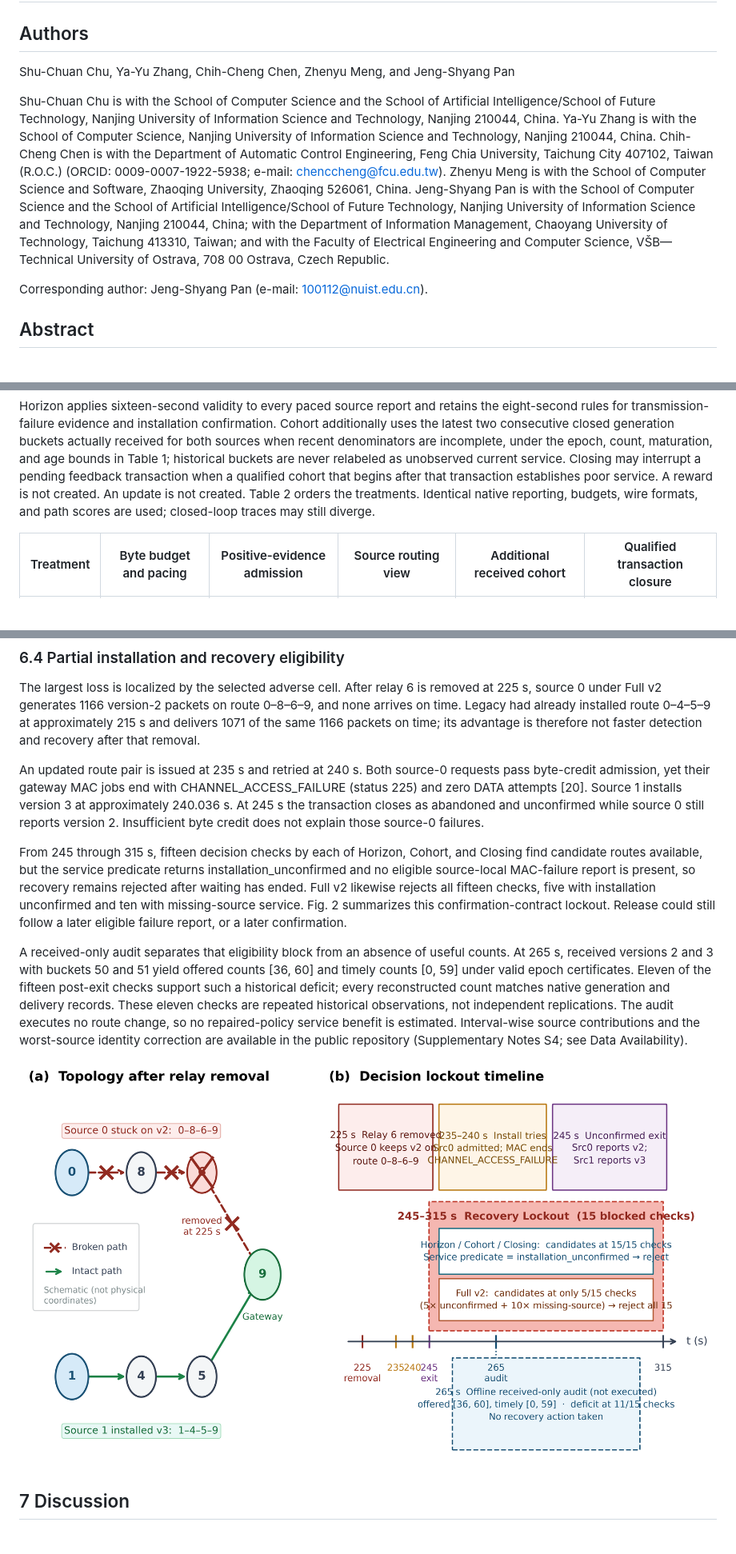
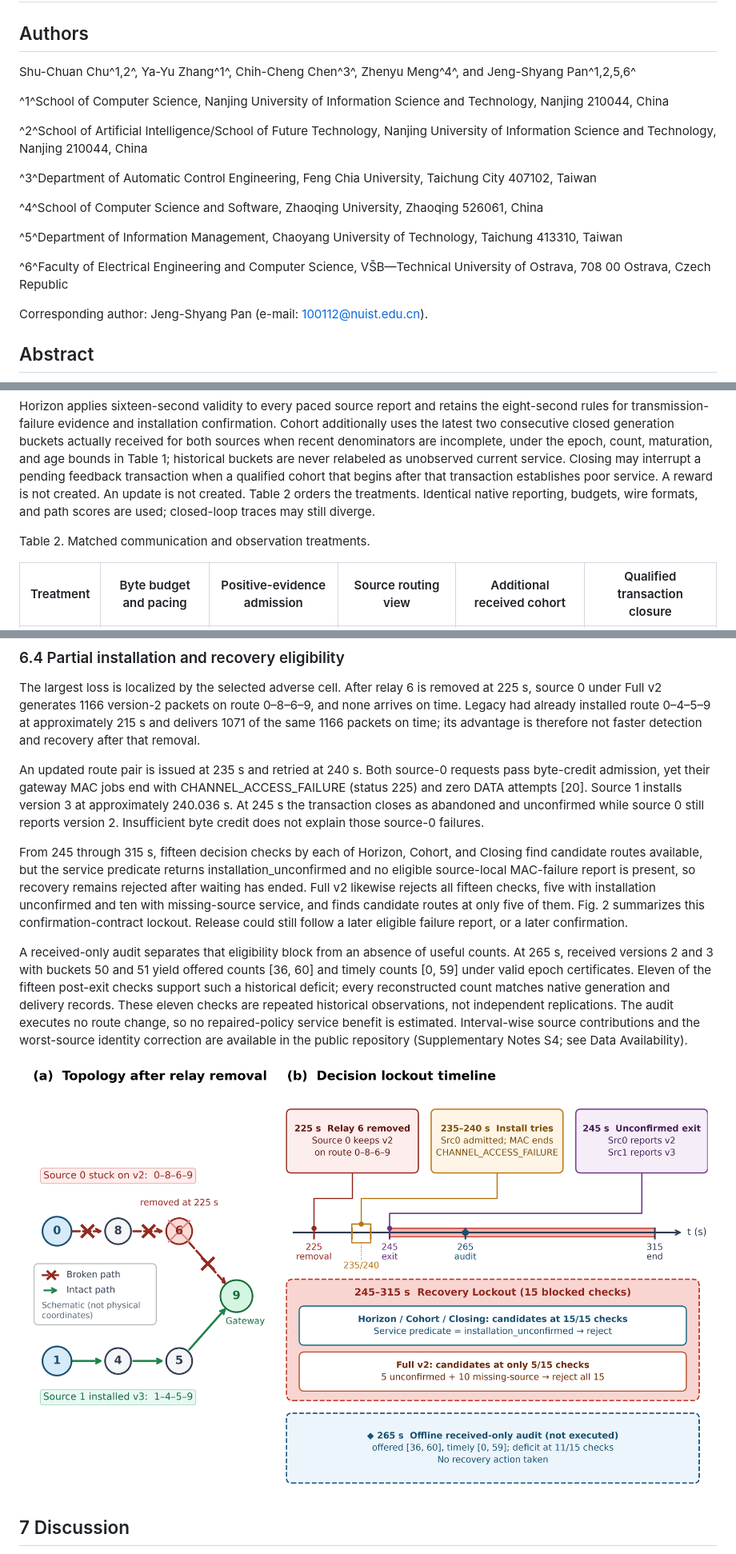
Before and after one commit to ya-yu-zhang/wsn-recovery-lockout-nr, a Markdown page: observation_study_20261016/manuscript.md, 3 parts joined by grey strips. Shown at 80% size. Drawn GitHub-style; pictures changed too: observation_study_20261016/figures/Fig2.png; blank space fills up the shorter version.

```diff
--- a/observation_study_20261016/manuscript.md
+++ b/observation_study_20261016/manuscript.md
@@ -2,9 +2,19 @@
 
 ## Authors
 
-Shu-Chuan Chu, Ya-Yu Zhang, Chih-Cheng Chen, Zhenyu Meng, and Jeng-Shyang Pan
+Shu-Chuan Chu^1,2^, Ya-Yu Zhang^1^, Chih-Cheng Chen^3^, Zhenyu Meng^4^, and Jeng-Shyang Pan^1,2,5,6^
 
-Shu-Chuan Chu is with the School of Computer Science and the School of Artificial Intelligence/School of Future Technology, Nanjing University of Information Science and Technology, Nanjing 210044, China. Ya-Yu Zhang is with the School of Computer Science, Nanjing University of Information Science and Technology, Nanjing 210044, China. Chih-Cheng Chen is with the Department of Automatic Control Engineering, Feng Chia University, Taichung City 407102, Taiwan (R.O.C.) (ORCID: 0009-0007-1922-5938; e-mail: chenccheng@fcu.edu.tw). Zhenyu Meng is with the School of Computer Science and Software, Zhaoqing University, Zhaoqing 526061, China. Jeng-Shyang Pan is with the School of Computer Science and the School of Artificial Intelligence/School of Future Technology, Nanjing University of Information Science and Technology, Nanjing 210044, China; with the Department of Information Management, Chaoyang University of Technology, Taichung 413310, Taiwan; and with the Faculty of Electrical Engineering and Computer Science, VŠB—Technical University of Ostrava, 708 00 Ostrava, Czech Republic.
+^1^School of Computer Science, Nanjing University of Information Science and Technology, Nanjing 210044, China
+
+^2^School of Artificial Intelligence/School of Future Technology, Nanjing University of Information Science and Technology, Nanjing 210044, China
+
+^3^Department of Automatic Control Engineering, Feng Chia University, Taichung City 407102, Taiwan
+
+^4^School of Computer Science and Software, Zhaoqing University, Zhaoqing 526061, China
+
+^5^Department of Information Management, Chaoyang University of Technology, Taichung 413310, Taiwan
+
+^6^Faculty of Electrical Engineering and Computer Science, VŠB—Technical University of Ostrava, 708 00 Ostrava, Czech Republic
 
 Corresponding author: Jeng-Shyang Pan (e-mail: 100112@nuist.edu.cn).
 
@@ -116,6 +127,8 @@ After bootstrap, a known service cohort with worst-source timely delivery below
 In Full v2, routing-view validity follows the sampled report period: sixteen seconds after a fifteen-second advertisement, and eight after a five-second one. Because a source may lengthen its period at the next poll without transmitting a schedule change, the gateway can expire a view while an allowed schedule is still followed. An expanded routing view remains an old observation. It is not proof of current health.
 
 Horizon applies sixteen-second validity to every paced source report and retains the eight-second rules for transmission-failure evidence and installation confirmation. Cohort additionally uses the latest two consecutive closed generation buckets actually received for both sources when recent denominators are incomplete, under the epoch, count, maturation, and age bounds in Table 1; historical buckets are never relabeled as unobserved current service. Closing may interrupt a pending feedback transaction when a qualified cohort that begins after that transaction establishes poor service. A reward is not created. An update is not created. Table 2 orders the treatments. Identical native reporting, budgets, wire formats, and path scores are used; closed-loop traces may still diverge.
+
+Table 2. Matched communication and observation treatments.
 
 | Treatment | Byte budget and pacing | Positive-evidence admission | Source routing view | Additional received cohort | Qualified transaction closure |
 |---|---|---|---|---|---|
@@ -217,11 +228,11 @@ The largest loss is localized by the selected adverse cell. After relay 6 is rem
 
 An updated route pair is issued at 235 s and retried at 240 s. Both source-0 requests pass byte-credit admission, yet their gateway MAC jobs end with CHANNEL_ACCESS_FAILURE (status 225) and zero DATA attempts [20]. Source 1 installs version 3 at approximately 240.036 s. At 245 s the transaction closes as abandoned and unconfirmed while source 0 still reports version 2. Insufficient byte credit does not explain those source-0 failures.
 
-From 245 through 315 s, fifteen decision checks by each of Horizon, Cohort, and Closing find candidate routes available, but the service predicate returns installation_unconfirmed and no eligible source-local MAC-failure report is present, so recovery remains rejected after waiting has ended. Full v2 likewise rejects all fifteen checks, five with installation unconfirmed and ten with missing-source service. Fig. 2 summarizes this confirmation-contract lockout. Release could still follow a later eligible failure report, or a later confirmation.
+From 245 through 315 s, fifteen decision checks by each of Horizon, Cohort, and Closing find candidate routes available, but the service predicate returns installation_unconfirmed and no eligible source-local MAC-failure report is present, so recovery remains rejected after waiting has ended. Full v2 likewise rejects all fifteen checks, five with installation unconfirmed and ten with missing-source service, and finds candidate routes at only five of them. Fig. 2 summarizes this confirmation-contract lockout. Release could still follow a later eligible failure report, or a later confirmation.
 
 A received-only audit separates that eligibility block from an absence of useful counts. At 265 s, received versions 2 and 3 with buckets 50 and 51 yield offered counts [36, 60] and timely counts [0, 59] under valid epoch certificates. Eleven of the fifteen post-exit checks support such a historical deficit; every reconstructed count matches native generation and delivery records. These eleven checks are repeated historical observations, not independent replications. The audit executes no route change, so no repaired-policy service benefit is estimated. Interval-wise source contributions and the worst-source identity correction are available in the public repository (Supplementary Notes S4; see Data Availability).
 
-![Fig. 2 Confirmation-contract lockout in the selected ten-node adverse cell. (a) Schematic topology after relay 6 is removed at 225 s (not physical coordinates): source 0 remains on broken route 0–8–6–9 (v2), while source 1 holds intact route 1–4–5–9 (v3) toward gateway 9. (b) Timeline: admitted yet channel-failed installation attempts at 235–240 s, unconfirmed exit at 245 s, and a 245–315 s lockout with fifteen blocked checks—candidates available at 15/15 checks under Horizon/Cohort/Closing but only 5/15 under Full v2. The dashed 265 s window is an offline received-only audit (offered [36, 60], timely [0, 59]; deficit at 11/15) with no executed recovery](figures/Fig2.png)
+![Fig. 2 Confirmation-contract lockout in the selected ten-node adverse cell. (a) Schematic topology after relay 6 is removed at 225 s (not physical coordinates): source 0 remains on broken route 0–8–6–9 (v2), while source 1 holds intact route 1–4–5–9 (v3) toward gateway 9. (b) Timeline: admitted yet channel-failed installation attempts at 235–240 s, unconfirmed exit at 245 s, and a 245–315 s lockout with fifteen blocked checks—candidates available at 15/15 checks under Horizon/Cohort/Closing but only 5/15 under Full v2. The dashed 265 s window is an offline received-only audit (offered [36, 60], timely [0, 59]; deficit at 11/15) with no executed recovery.](figures/Fig2.png)
 
 ## 7 Discussion
 
```
Also changed, not shown: other parts of observation_study_20261016/manuscript.md (+52 -53 lines), observation_study_20261016/figures/Fig1.png, 4 other files.
